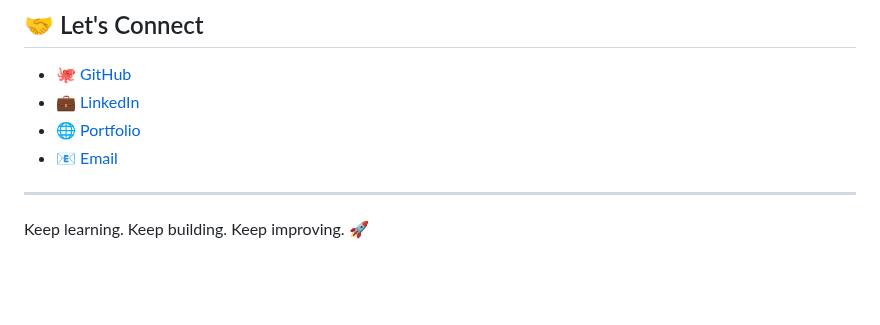
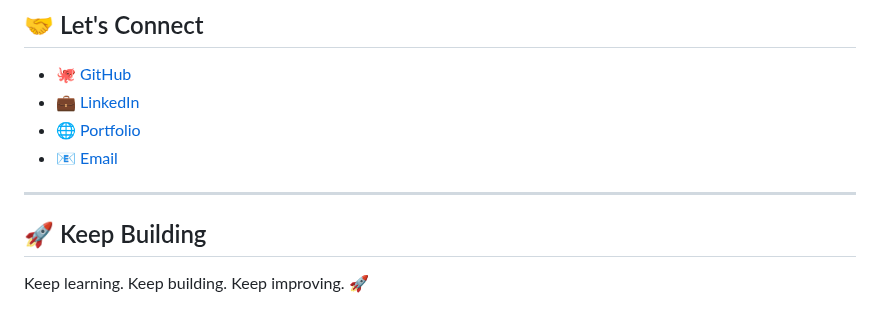
Before and after one commit to bhedanikhilkumar-code/bhedanikhilkumar-code, a Markdown page: README.md, the part around one of its changes. Drawn GitHub-style; blank space fills up the shorter version.

Commit message:
fix: make README closing message lint-safe

```diff
--- a/README.md
+++ b/README.md
@@ -187,4 +187,6 @@ I'm working toward becoming a **strong, job-ready software engineer** who can ta
 
 ---
 
+## 🚀 Keep Building
+
 Keep learning. Keep building. Keep improving. 🚀
```
Also changed, not shown: other parts of README.md (+1 -1 lines).
